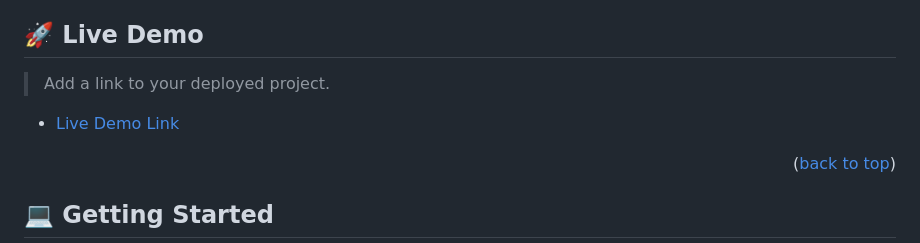
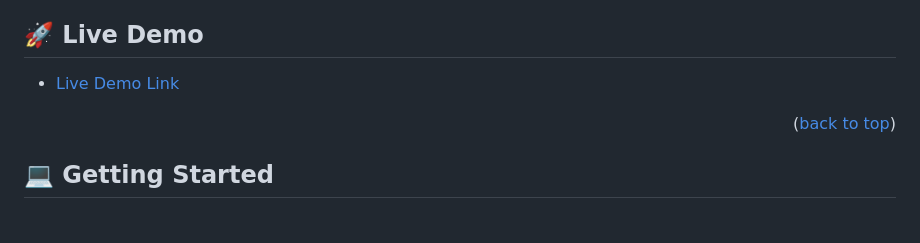
Before and after one commit to Codooze/Portfolio_2.github.io, a Markdown page: README.MD, the part around the change. Rendered like a GitHub page; blank space fills up the shorter version.

Commit message:
edit for live demo

```diff
--- a/README.MD
+++ b/README.MD
@@ -53,9 +53,7 @@ This is a portfolio project, that is using some linter checks, the project is mo
 
 ## 🚀 Live Demo <a name="live-demo"></a>
 
-> Add a link to your deployed project.
-
-- [Live Demo Link](https://mehr-o-maah.github.io/Portfolio_2.github.io/)
+- [Live Demo Link](https://codooze.github.io/Portfolio_2.github.io/)
 
 <p align="right">(<a href="#readme-top">back to top</a>)</p>
 
```
